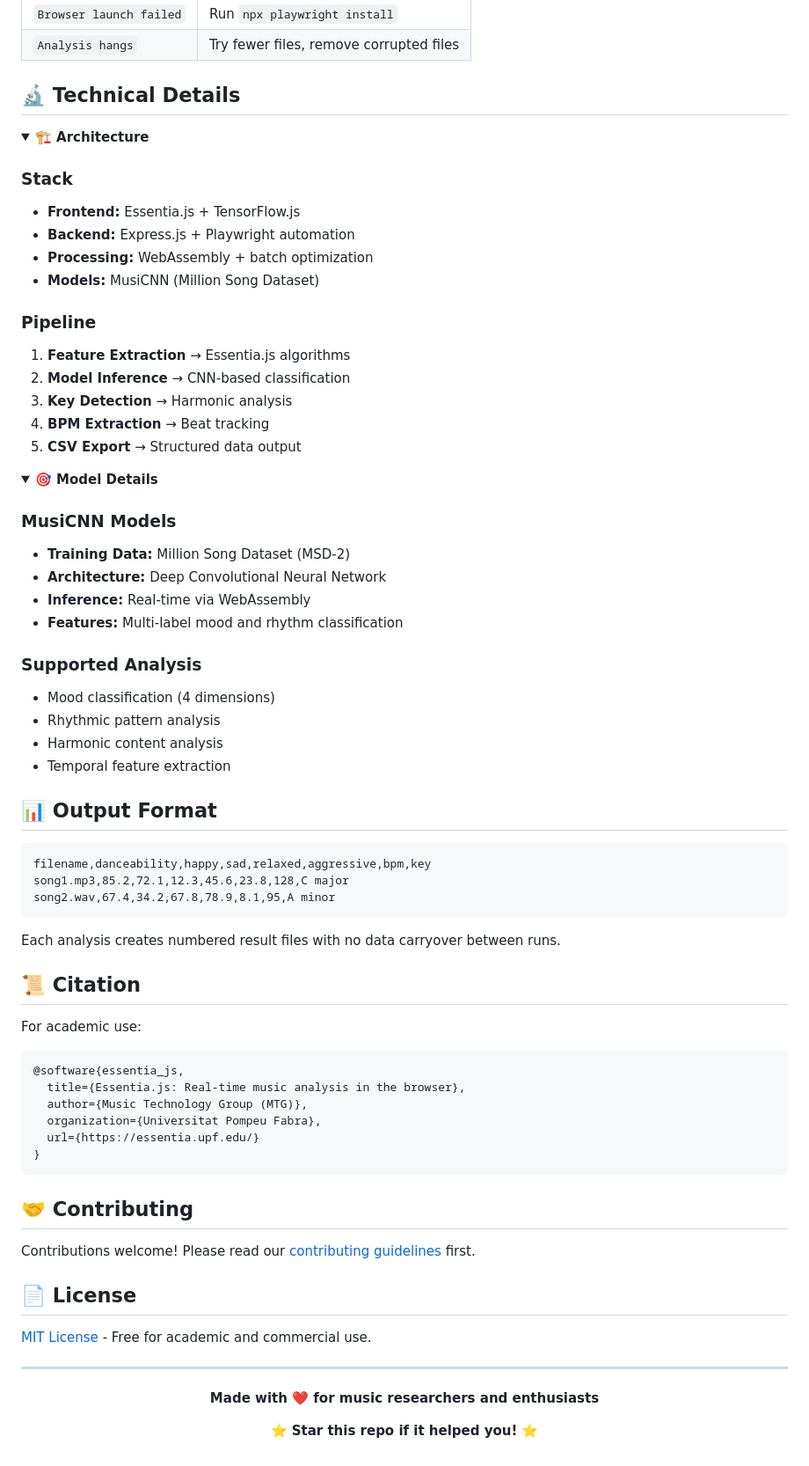
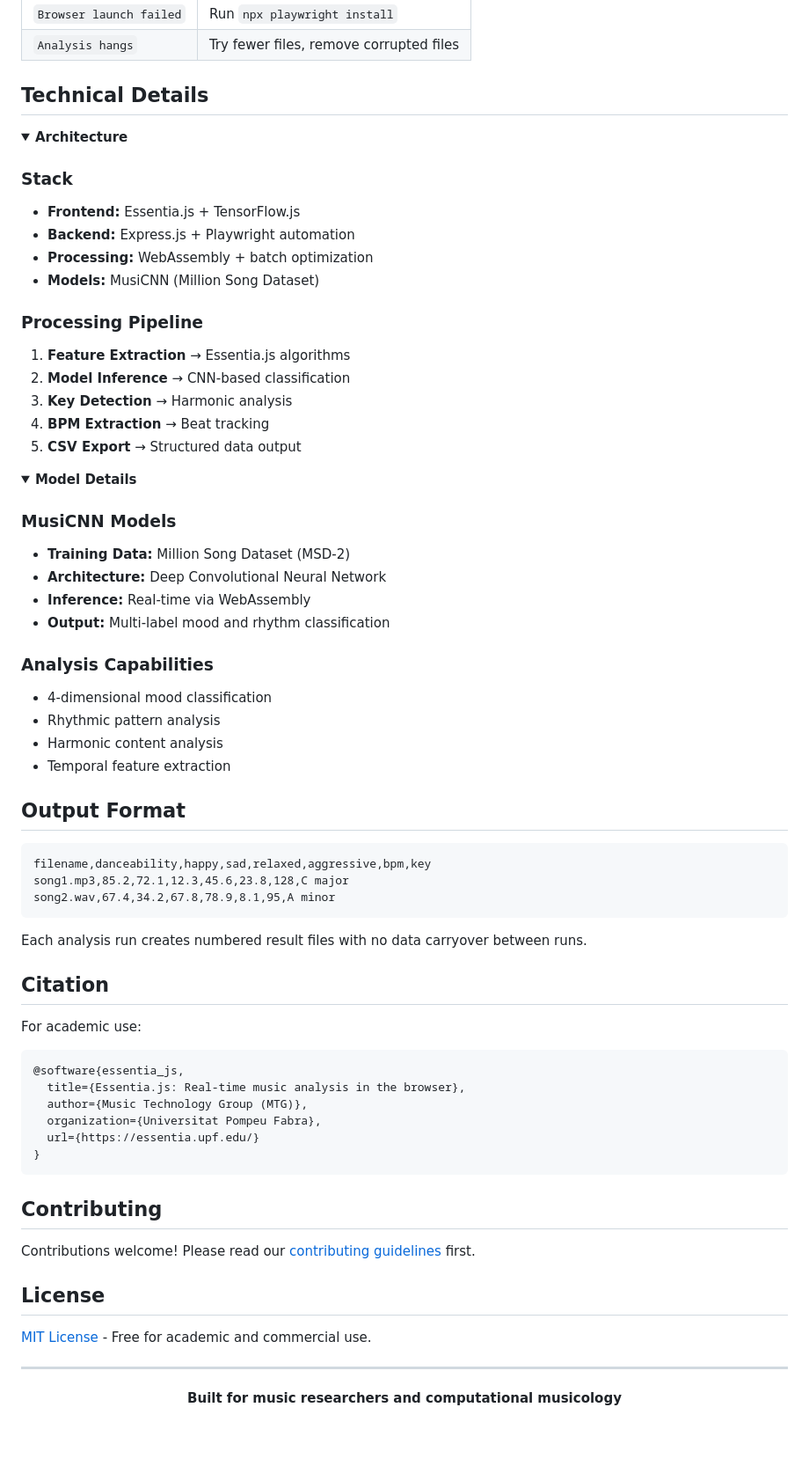
Before and after one commit to jasonmokk/mir-workflow, a Markdown page: README.md, the part around one of its changes. Shown at 88% size. Rendered like a GitHub page; folded sections open; blank space fills up the shorter version.

````diff
--- a/README.md
+++ b/README.md
@@ -98,10 +98,10 @@ npm run server  # Web interface at http://localhost:3000
 | `Browser launch failed` | Run `npx playwright install` |
 | `Analysis hangs` | Try fewer files, remove corrupted files |
 
-## 🔬 Technical Details
+## Technical Details
 
 <details>
-<summary><strong>🏗️ Architecture</strong></summary>
+<summary><strong>Architecture</strong></summary>
 
 ### Stack
 - **Frontend:** Essentia.js + TensorFlow.js
@@ -109,7 +109,7 @@ npm run server  # Web interface at http://localhost:3000
 - **Processing:** WebAssembly + batch optimization
 - **Models:** MusiCNN (Million Song Dataset)
 
-### Pipeline
+### Processing Pipeline
 1. **Feature Extraction** → Essentia.js algorithms
 2. **Model Inference** → CNN-based classification
 3. **Key Detection** → Harmonic analysis
@@ -119,23 +119,23 @@ npm run server  # Web interface at http://localhost:3000
 </details>
 
 <details>
-<summary><strong>🎯 Model Details</strong></summary>
+<summary><strong>Model Details</strong></summary>
 
 ### MusiCNN Models
 - **Training Data:** Million Song Dataset (MSD-2)
 - **Architecture:** Deep Convolutional Neural Network
 - **Inference:** Real-time via WebAssembly
-- **Features:** Multi-label mood and rhythm classification
+- **Output:** Multi-label mood and rhythm classification
 
-### Supported Analysis
-- Mood classification (4 dimensions)
+### Analysis Capabilities
+- 4-dimensional mood classification
 - Rhythmic pattern analysis
 - Harmonic content analysis
 - Temporal feature extraction
 
 </details>
 
-## 📊 Output Format
+## Output Format
 
 ```csv
 filename,danceability,happy,sad,relaxed,aggressive,bpm,key
@@ -143,9 +143,9 @@ song1.mp3,85.2,72.1,12.3,45.6,23.8,128,C major
 song2.wav,67.4,34.2,67.8,78.9,8.1,95,A minor
 ```
 
-Each analysis creates numbered result files with no data carryover between runs.
+Each analysis run creates numbered result files with no data carryover between runs.
 
-## 📜 Citation
+## Citation
 
 For academic use:
 ```bibtex
@@ -157,11 +157,11 @@ For academic use:
 }
 ```
 
-## 🤝 Contributing
+## Contributing
 
 Contributions welcome! Please read our [contributing guidelines](CONTRIBUTING.md) first.
 
-## 📄 License
+## License
 
 [MIT License](LICENSE) - Free for academic and commercial use.
 
@@ -169,8 +169,6 @@ Contributions welcome! Please read our [contributing guidelines](CONTRIBUTING.md
 
 <div align="center">
 
-**Made with ❤️ for music researchers and enthusiasts**
-
-⭐ **Star this repo if it helped you!** ⭐
+**Built for music researchers and computational musicology**
 
 </div>
````
Also changed, not shown: other parts of README.md (+28 -28 lines).
